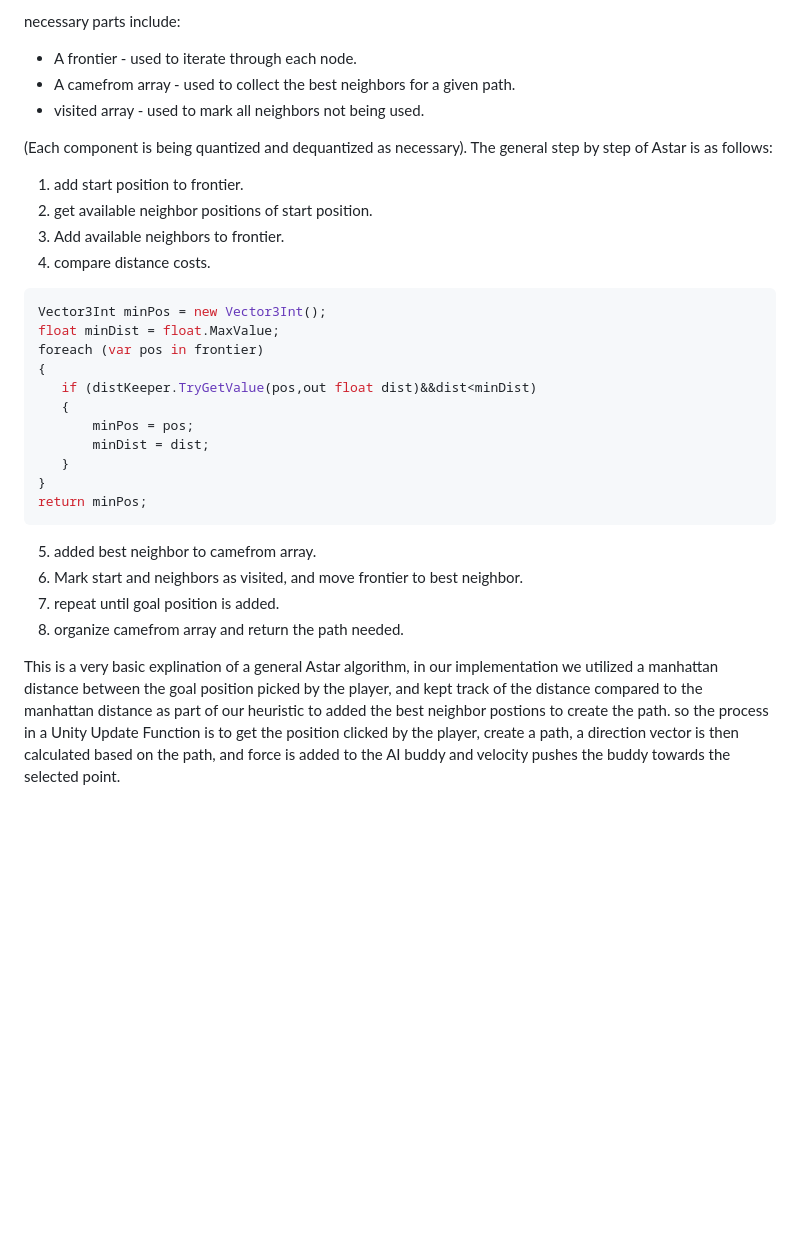
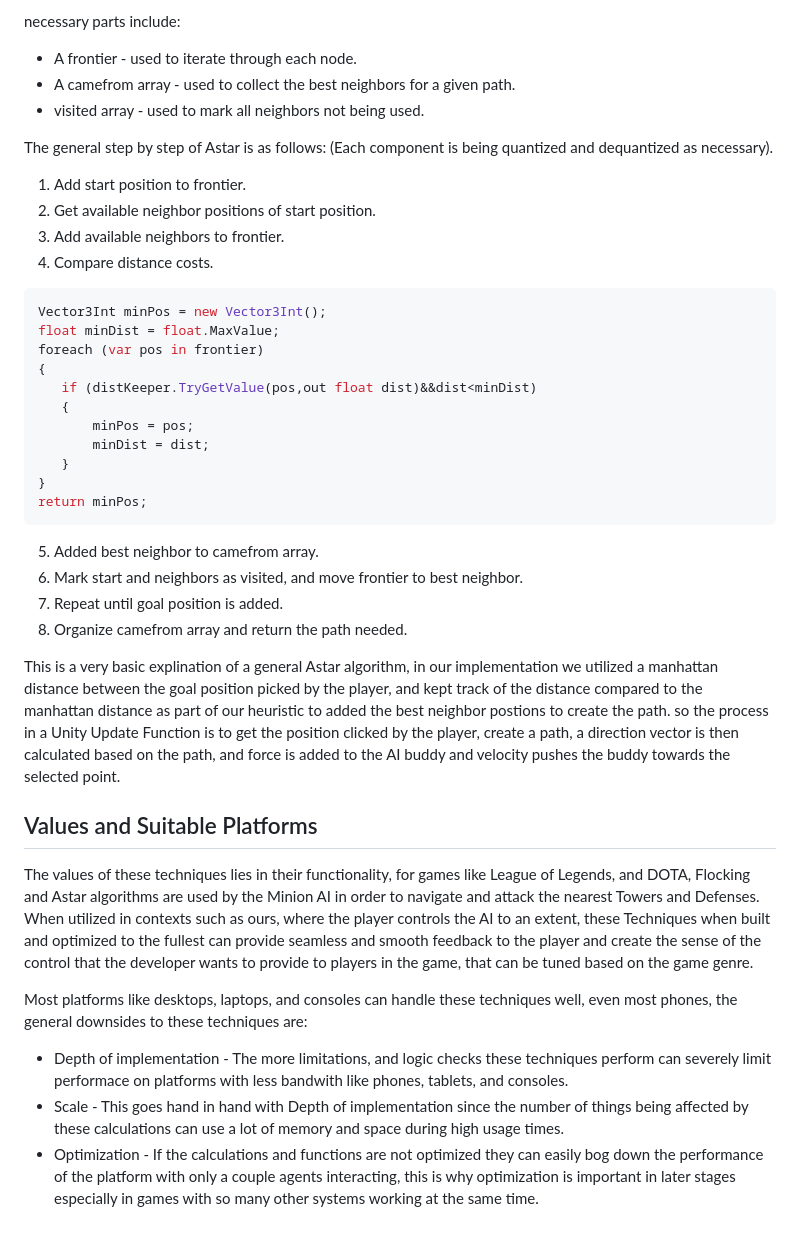
Before and after one commit to Jakebarano/jakebarano.github.io, a Markdown page: README.md, the part around the change. GitHub-like rendering; blank space fills up the shorter version.

Commit message:
Added info on Platform Compatibility and Benefits

````diff
--- a/README.md
+++ b/README.md
@@ -53,13 +53,13 @@ necessary parts include:
 - A camefrom array - used to collect the best neighbors for a given path.
 - visited array - used to mark all neighbors not being used.
 
+The general step by step of Astar is as follows:
 (Each component is being quantized and dequantized as necessary).
-The general step by step of Astar is as follows:
 
- 1. add start position to frontier.
- 2. get available neighbor positions of start position.
+ 1. Add start position to frontier.
+ 2. Get available neighbor positions of start position.
  3. Add available neighbors to frontier.
- 4. compare distance costs.
+ 4. Compare distance costs.
  ```c#
  Vector3Int minPos = new Vector3Int();
 float minDist = float.MaxValue;
@@ -73,9 +73,19 @@ foreach (var pos in frontier)
 }
 return minPos;
  ```
- 5. added best neighbor to camefrom array.
+ 5. Added best neighbor to camefrom array.
  6. Mark start and neighbors as visited, and move frontier to best neighbor.
- 7. repeat until goal position is added.
- 8. organize camefrom array and return the path needed.
+ 7. Repeat until goal position is added.
+ 8. Organize camefrom array and return the path needed.
 
  This is a very basic explination of a general Astar algorithm, in our implementation we utilized a manhattan distance between the goal position picked by the player, and kept track of the distance compared to the manhattan distance as part of our heuristic to added the best neighbor postions to create the path. so the process in a Unity Update Function is to get the position clicked by the player, create a path, a direction vector is then calculated based on the path, and force is added to the AI buddy and velocity pushes the buddy towards the selected point.
+
+## Values and Suitable Platforms
+
+The values of these techniques lies in their functionality, for games like League of Legends, and DOTA, Flocking and Astar algorithms are used by the Minion AI in order to navigate and attack the nearest Towers and Defenses. When utilized in contexts such as ours, where the player controls the AI to an extent, these Techniques when built and optimized to the fullest can provide seamless and smooth feedback to the player and create the sense of the control that the developer wants to provide to players in the game, that can be tuned based on the game genre.
+
+Most platforms like desktops, laptops, and consoles can handle these techniques well, even most phones, the general downsides to these techniques are:
+
+- Depth of implementation - The more limitations, and logic checks these techniques perform can severely limit performace on platforms with less bandwith like phones, tablets, and consoles.
+- Scale - This goes hand in hand with Depth of implementation since the number of things being affected by these calculations can use a lot of memory and space during high usage times.
+- Optimization - If the calculations and functions are not optimized they can easily bog down the performance of the platform with only a couple agents interacting, this is why optimization is important in later stages especially in games with so many other systems working at the same time.
````
